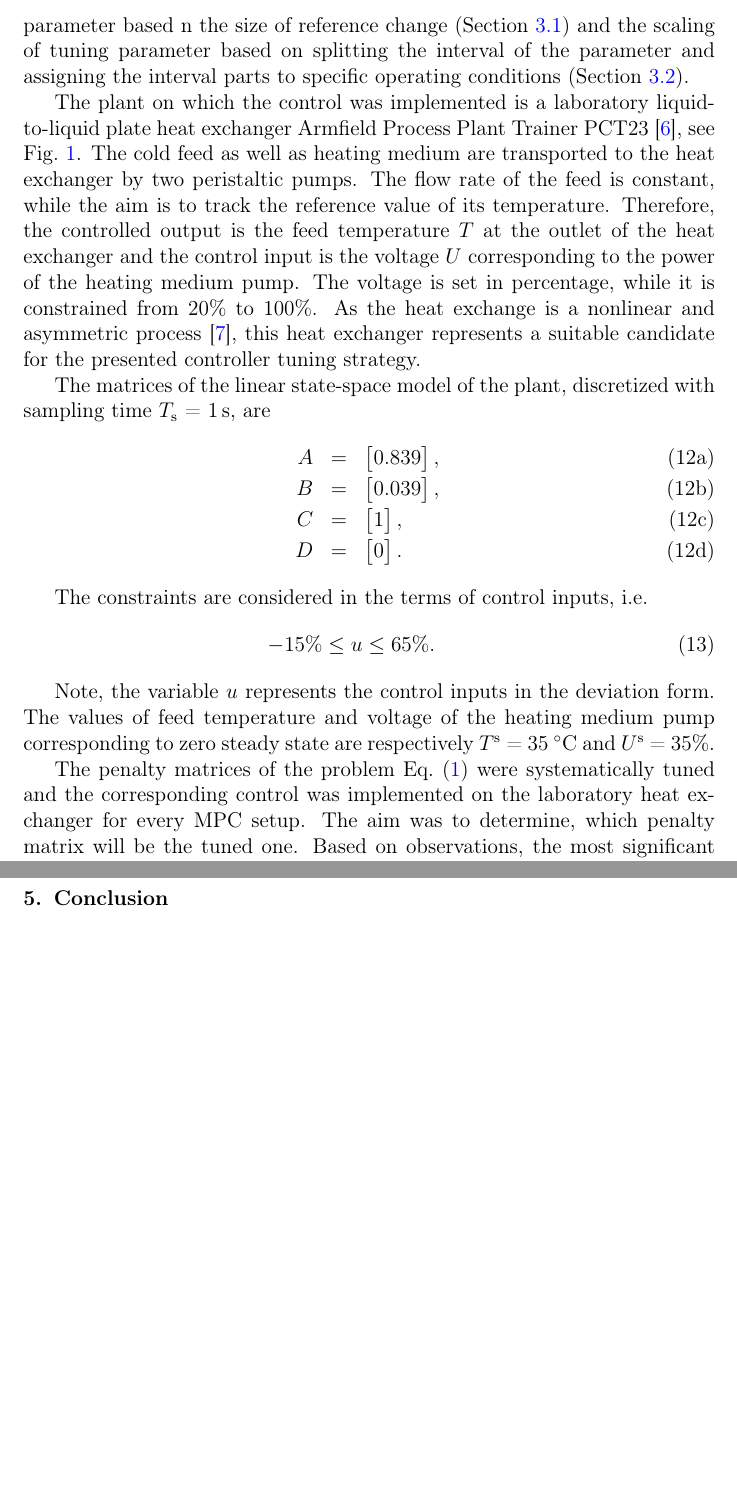
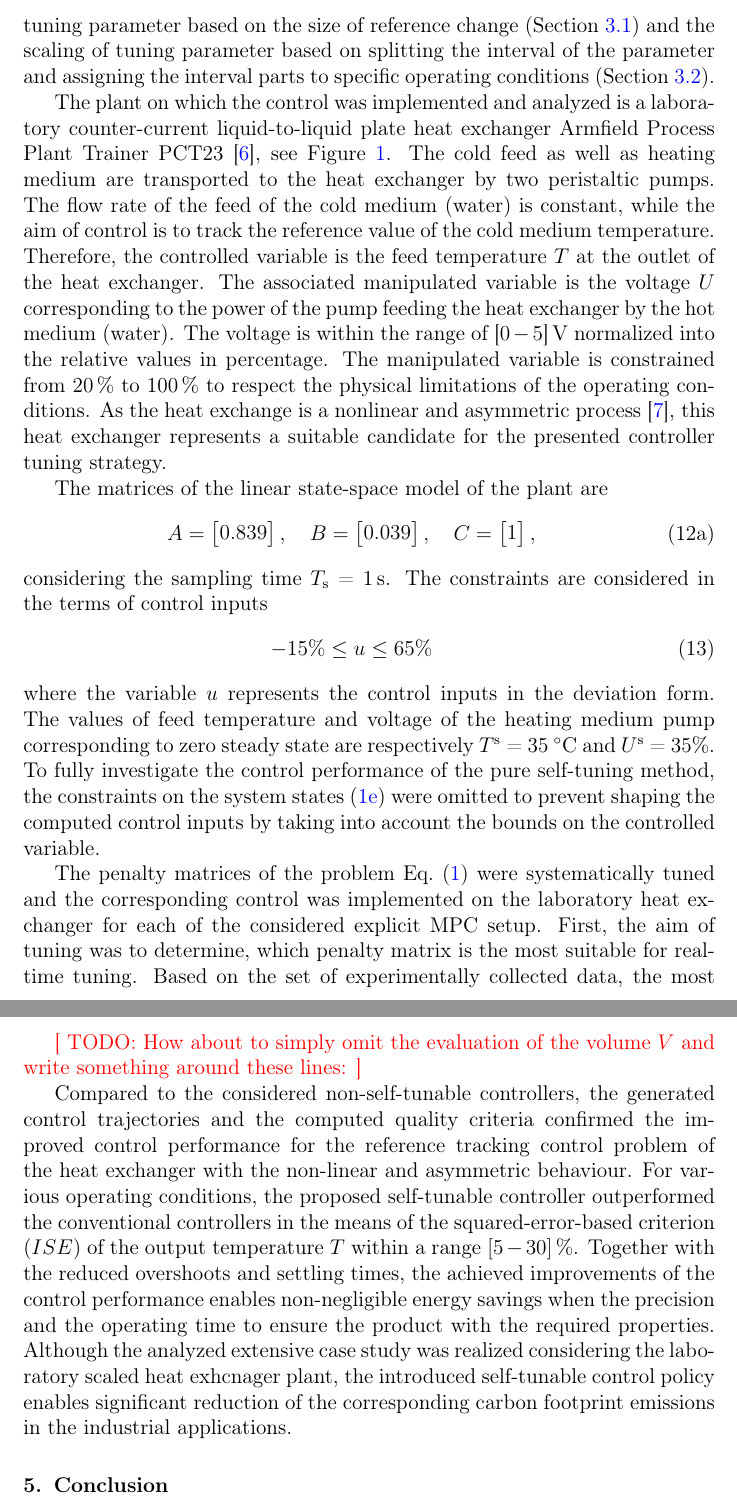
Before and after one commit to LenkaGal/self_tunable_HE, a LaTeX paper (paper/elsarticle/main.tex): two parts of pages 10 and 17 of 20 before the commit and two parts of pages 10 and 18 of 22 after it, joined at a grey line, cut so that both start at the same text, the shorter picture padded with empty space. Compiled offline with pdfLaTeX.

Commit message:
Review: Sec.4

```diff
--- a/paper/elsarticle/main.tex
+++ b/paper/elsarticle/main.tex
@@ -400,35 +400,39 @@ The advantage of the proposed method remains in the self-tuning of the controlle
 \section{Results and discussion}
 \label{sec:results}
 
-In this section, the results of the proposed tuning method are presented on an experimental implementation. The tuning strategy utilizes tuning parameter based n the size of reference change (Section~\ref{sec:self_tunable_delta_ref}) and the scaling of tuning parameter based on splitting the interval of the parameter and assigning the interval parts to specific operating conditions (Section~\ref{sec:self_tunable_rho_scaling}).
+In this section, the results of the proposed self-tuning method are analyzed using an experimental implementation. The self-tuning strategy utilizes tuning parameter based on the size of reference change (Section~\ref{sec:self_tunable_delta_ref}) and the scaling of tuning parameter based on splitting the interval of the parameter and assigning the interval parts to specific operating conditions (Section~\ref{sec:self_tunable_rho_scaling}).
 
-The plant on which the control was implemented is a laboratory liquid-to-liquid plate heat exchanger Armfield Process Plant Trainer PCT23~\cite{pct23}, see Fig.~\ref{fig:HE}. The cold feed as well as heating medium are transported to the heat exchanger by two peristaltic pumps. The flow rate of the feed is constant, while the aim is to track the reference value of its temperature. Therefore, the controlled output is the feed temperature $T$ at the outlet of the heat exchanger and the control input is the voltage $U$ corresponding to the power of the heating medium pump. The voltage is set in percentage, while it is constrained from 20\% to 100\%. As the heat exchange is a nonlinear and asymmetric process~\cite{Liptak}, this heat exchanger represents a suitable candidate for the presented controller tuning strategy.
+The plant on which the control was implemented and analyzed is a laboratory counter-current liquid-to-liquid plate heat exchanger Armfield Process Plant Trainer PCT23~\cite{pct23}, see Figure~\ref{fig:HE}. The cold feed as well as heating medium are transported to the heat exchanger by two peristaltic pumps. The flow rate of the feed of the cold medium (water) is constant, while the aim of control is to track the reference value of the cold medium temperature. Therefore, the controlled variable is the feed temperature $T$ at the outlet of the heat exchanger. The associated manipulated variable is the voltage $U$ corresponding to the power of the pump feeding the heat exchanger by the hot medium (water). The voltage is within the range of [$0-5$]\,V normalized into the relative values in percentage. The manipulated variable is constrained from 20\,\% to 100\,\% to respect the physical limitations of the operating conditions. As the heat exchange is a nonlinear and asymmetric process~\cite{Liptak}, this heat exchanger represents a suitable candidate for the presented controller tuning strategy.
 
-The matrices of the linear state-space model of the plant, discretized with sampling time $T_\mathrm{s}$ = 1\,s, are
+The matrices of the linear state-space model of the plant are
 \begin{subequations}
 	\label{eq:model_A_B}
 	\begin{eqnarray}
-		A&=&\begin{bmatrix}
+		A = \begin{bmatrix}
 			0.839
-		\end{bmatrix}, \\
-		B&=&\begin{bmatrix}
+		\end{bmatrix}, \quad
+		B = \begin{bmatrix}
 			0.039
-		\end{bmatrix}, \\
-		C&=&\begin{bmatrix}
+		\end{bmatrix}, \quad
+		C = \begin{bmatrix}
 			1
-		\end{bmatrix}, \\
-		D&=&\begin{bmatrix}
-			0
-		\end{bmatrix}.
+		\end{bmatrix},
+%		\quad
+%		D = \begin{bmatrix}
+%			0
+%		\end{bmatrix}.
 		\end{eqnarray}
 \end{subequations}
-
-The constraints are considered in the terms of control inputs, i.e.
+considering the sampling time $T_\mathrm{s}$ = 1\,s.
+The constraints are considered in the terms of control inputs
 \begin{eqnarray}
 \label{eq:u_const}
-	-15\% \le u \le 65\%.
+	-15\% \le u \le 65\%
 \end{eqnarray}
+where the variable $u$ represents the control inputs in the deviation form. The values of feed temperature and voltage of the heating medium pump corresponding to zero steady state are respectively $T^\mathrm{s}$~=~35 $^{\circ}\mathrm{C}$ and $U^\mathrm{s}$~=~35\%.
+To fully investigate the control performance of the pure self-tuning method, the constraints on the system states~\eqref{eq:mpc_problem_state_constraints} were omitted to prevent shaping the computed control inputs by taking into account the bounds on the controlled variable.
 
-Note, the variable $u$ represents the control inputs in the deviation form. The values of feed temperature and voltage of the heating medium pump corresponding to zero steady state are respectively $T^\mathrm{s}$~=~35 $^{\circ}\mathrm{C}$ and $U^\mathrm{s}$~=~35\%.
+The penalty matrices of the problem Eq.~\eqref{eq:mpc_problem} were systematically tuned and the corresponding control was implemented on the laboratory heat exchanger for each of the considered explicit MPC setup.
+First, the aim of tuning was to determine, which penalty matrix is the most suitable for real-time tuning. Based on the set of experimentally collected data, the most significant effect on the control trajectories had tuning the penalty matrix $Q_\mathrm{y}$, while still preserving a satisfactory control performance, i.e., without steady-state control error and significant oscillations around the reference value. Next, the boundary values of the tunable matrix $Q_\mathrm{y}$ were tuned as $Q_\mathrm{y, L}$ = 100 and $Q_\mathrm{y, U}$ = 1000. The built-in integrator was penalized with the fixed penalty matrix $Q_\mathrm{x}$ = 1 and the control input with the fixed penalty matrix $R$ = 10. The prediction horizon $N$ was set to 20 control steps. The explicit MPC controllers were constructed in MATLAB R2020b using the Multi-Parametric Toolbox 3~\cite{mpt_conf}.
+The controllers were implemented to track a time-varying PWC reference.
 
-The penalty matrices of the problem Eq.~\eqref{eq:mpc_problem} were systematically tuned and the corresponding control was implemented on the laboratory heat exchanger for every MPC setup. The aim was to determine, which penalty matrix will be the tuned one. Based on observations, the most significant effect on the control trajectories had tuning the penalty matrix $Q_\mathrm{y}$, while still preserving a satisfactory control performance, i.e., without steady-state control error and significant oscillations around the setpoint. The boundary values of matrix $Q_\mathrm{y}$ were tuned as $Q_\mathrm{y, L}$ = 100 and $Q_\mathrm{y, U}$ = 1000. The built-in integrator was penalized with $Q_\mathrm{x}$ = 1 and the control input with $R$ = 10. The prediction horizon $N$ was 20 steps long. The explicit model predictive controllers were constructed in MATLAB R2020b using the Multi-Parametric Toolbox 3~\cite{mpt_conf}.
@@ -540,8 +562,15 @@ Although the volume of the heating medium is not saved in this control scenario,
 
 TODO: krajsie skomentovat vyhody zlepsenia kvality riadenia
 
+\textcolor{red}{[ TODO: How about to simply omit the evaluation of the volume $V$ and write something around these lines: ]}
+
+Compared to the considered non-self-tunable controllers, the generated control trajectories and the computed quality criteria confirmed the improved control performance for the reference tracking control problem of the heat exchanger with the non-linear and asymmetric behaviour.
+For various operating conditions, the proposed self-tunable controller outperformed the conventional controllers in the means of the squared-error-based criterion ($ISE$) of the output temperature $T$ within a range $[5-30]$\,\%.
+Together with the reduced overshoots and settling times, the achieved improvements of the control performance enables non-negligible energy savings when the precision and the operating time to ensure the product with the required properties. Although the analyzed extensive case study was realized considering the laboratory scaled heat exhcnager plant, the introduced self-tunable control policy enables significant reduction of the corresponding carbon footprint emissions in the industrial applications.
+
 \section{Conclusion}
 \label{sec:conclusion}
+
 This paper deals with the experimental implementation of tunable approximated explicit model predictive control and provides a technique for self-tuning controller design. Based on the current reference value, the tuning parameter is scaled using linear interpolation. The previously published paper related to the self-tunable explicit MPC suggested tuning based on the distance of the reference value from the steady state. This paper presents a novel idea of tuning based on the size of reference step change. The tuning procedures aim to compensate for the nonlinear behavior of the controlled system. The tuning parameter is updated when the reference changes. It is calculated as the ratio between the size of the reference change and the maximal possible size of the reference change, which is specified before operation. Another novel contribution comes with splitting the interval of tuning parameter into two ranges, while both ranges are assigned to different operating conditions. The proposed method is implemented on a laboratory heat exchanger with nonlinear and asymmetric behavior. The non-symmetry makes the plant a suitable candidate for splitting the interval of the tuning parameter. The decision criterium is negativity or positivity of reference change. When the reference changed upwards, the control input was tuned in the first part of the interval and approached the boundary controller associated with the lower bound on the penalty matrix. On the contrary, when the reference changed downwards, the control input was tuned to approach the control input from the boundary controller with the upper bound on the penalty matrix. To investigate the control results properly, the control performance was evaluated quantitatively. Compared to control with only one controller, the self-tunable technique helped to decrease the maximal overshoots/undershoots, integral square error, and settling time.
 
 \section*{Acknowledgements}
```
Also changed, not shown: paper/elsarticle/main.tex (88 more changed lines).
